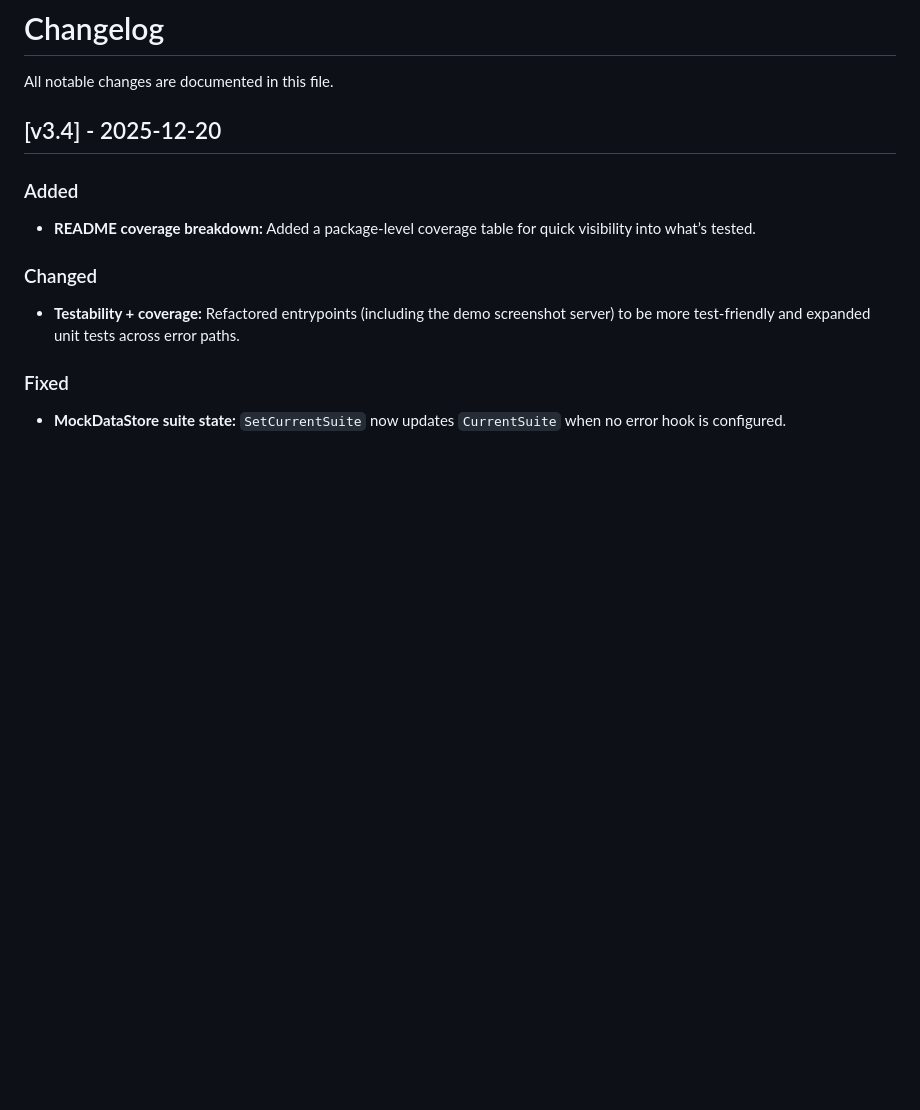
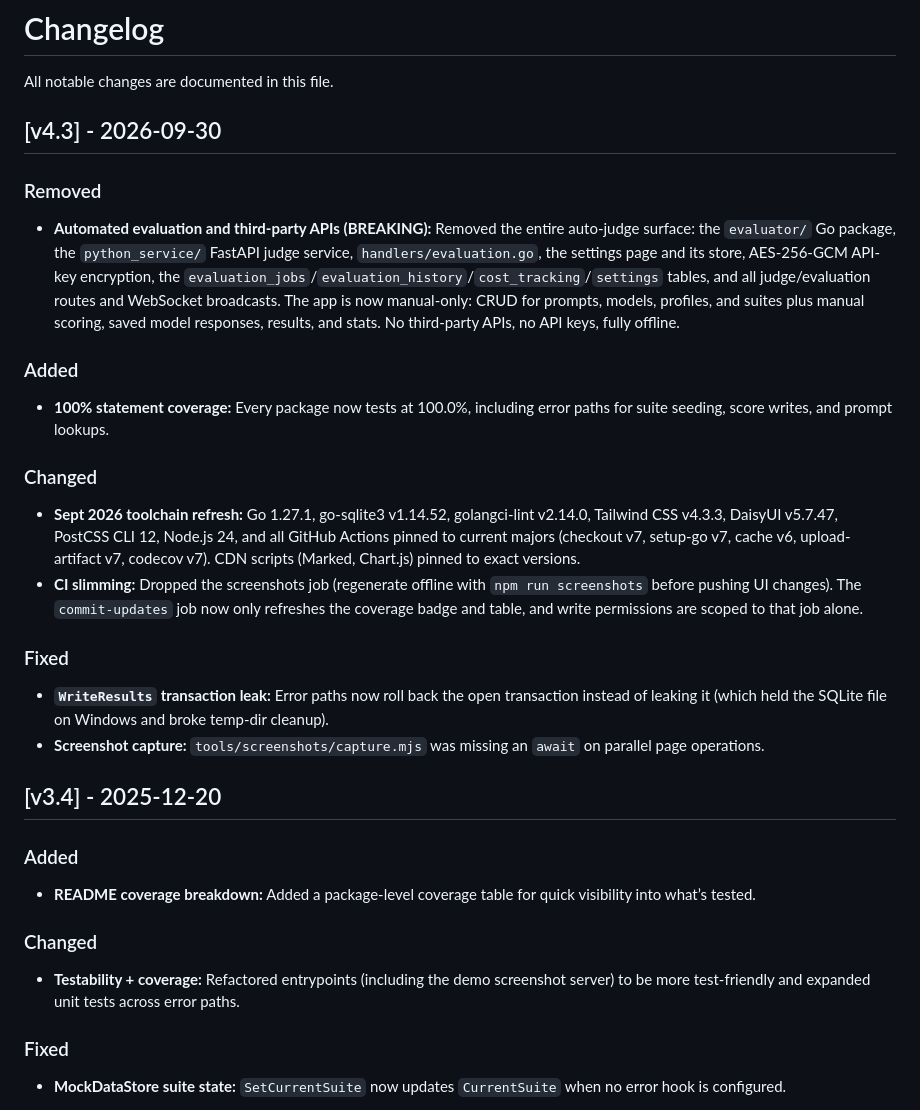
Before and after one commit to lavantien/llm-tournament, a Markdown page: CHANGELOG.md, the part around the change. Rendered like a GitHub page; blank space fills up the shorter version.

Commit message:
docs: add v4.3 changelog

```diff
--- a/CHANGELOG.md
+++ b/CHANGELOG.md
@@ -1,6 +1,26 @@
 # Changelog
 
 All notable changes are documented in this file.
+
+## [v4.3] - 2026-09-30
+
+### Removed
+
+- **Automated evaluation and third-party APIs (BREAKING):** Removed the entire auto-judge surface: the `evaluator/` Go package, the `python_service/` FastAPI judge service, `handlers/evaluation.go`, the settings page and its store, AES-256-GCM API-key encryption, the `evaluation_jobs`/`evaluation_history`/`cost_tracking`/`settings` tables, and all judge/evaluation routes and WebSocket broadcasts. The app is now manual-only: CRUD for prompts, models, profiles, and suites plus manual scoring, saved model responses, results, and stats. No third-party APIs, no API keys, fully offline.
+
+### Added
+
+- **100% statement coverage:** Every package now tests at 100.0%, including error paths for suite seeding, score writes, and prompt lookups.
+
+### Changed
+
+- **Sept 2026 toolchain refresh:** Go 1.27.1, go-sqlite3 v1.14.52, golangci-lint v2.14.0, Tailwind CSS v4.3.3, DaisyUI v5.7.47, PostCSS CLI 12, Node.js 24, and all GitHub Actions pinned to current majors (checkout v7, setup-go v7, cache v6, upload-artifact v7, codecov v7). CDN scripts (Marked, Chart.js) pinned to exact versions.
+- **CI slimming:** Dropped the screenshots job (regenerate offline with `npm run screenshots` before pushing UI changes). The `commit-updates` job now only refreshes the coverage badge and table, and write permissions are scoped to that job alone.
+
+### Fixed
+
+- **`WriteResults` transaction leak:** Error paths now roll back the open transaction instead of leaking it (which held the SQLite file on Windows and broke temp-dir cleanup).
+- **Screenshot capture:** `tools/screenshots/capture.mjs` was missing an `await` on parallel page operations.
 
 ## [v3.4] - 2025-12-20
 
```
